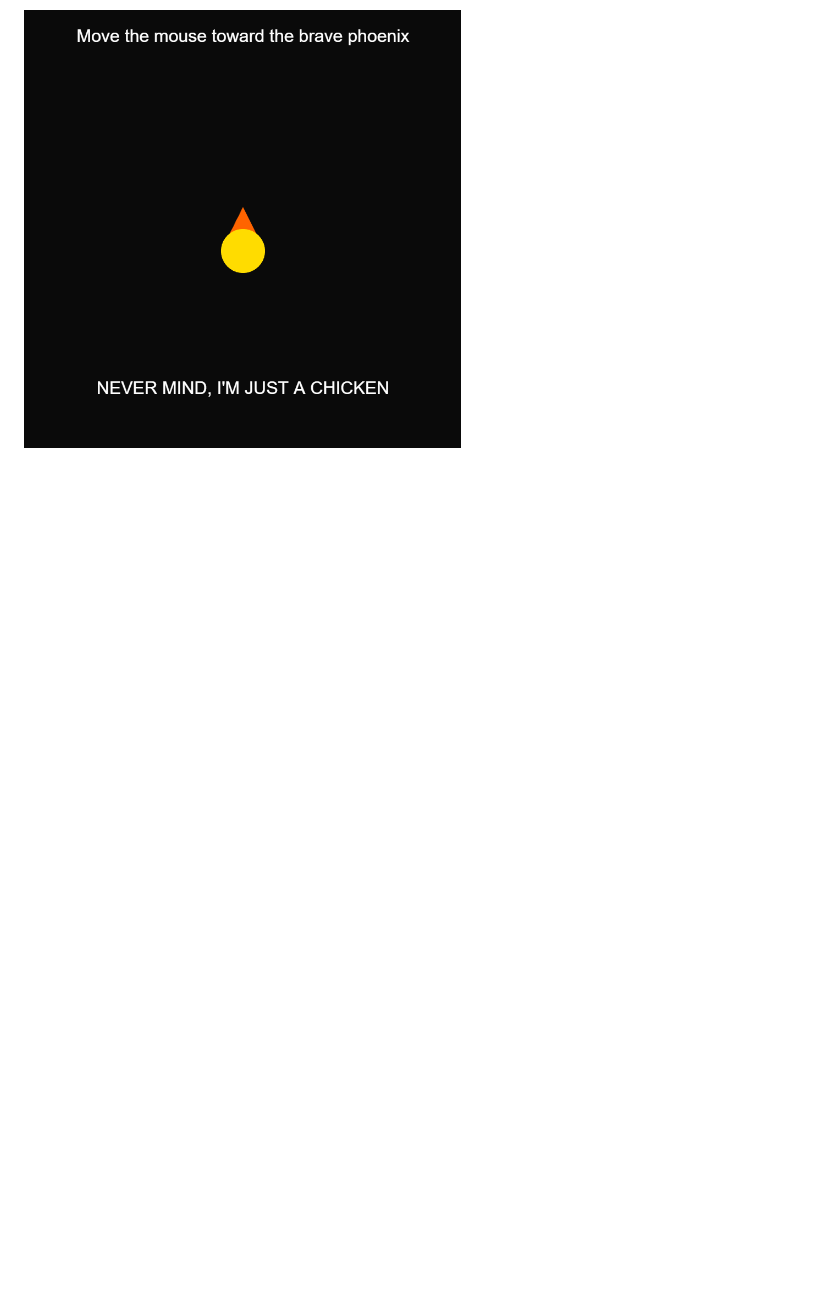
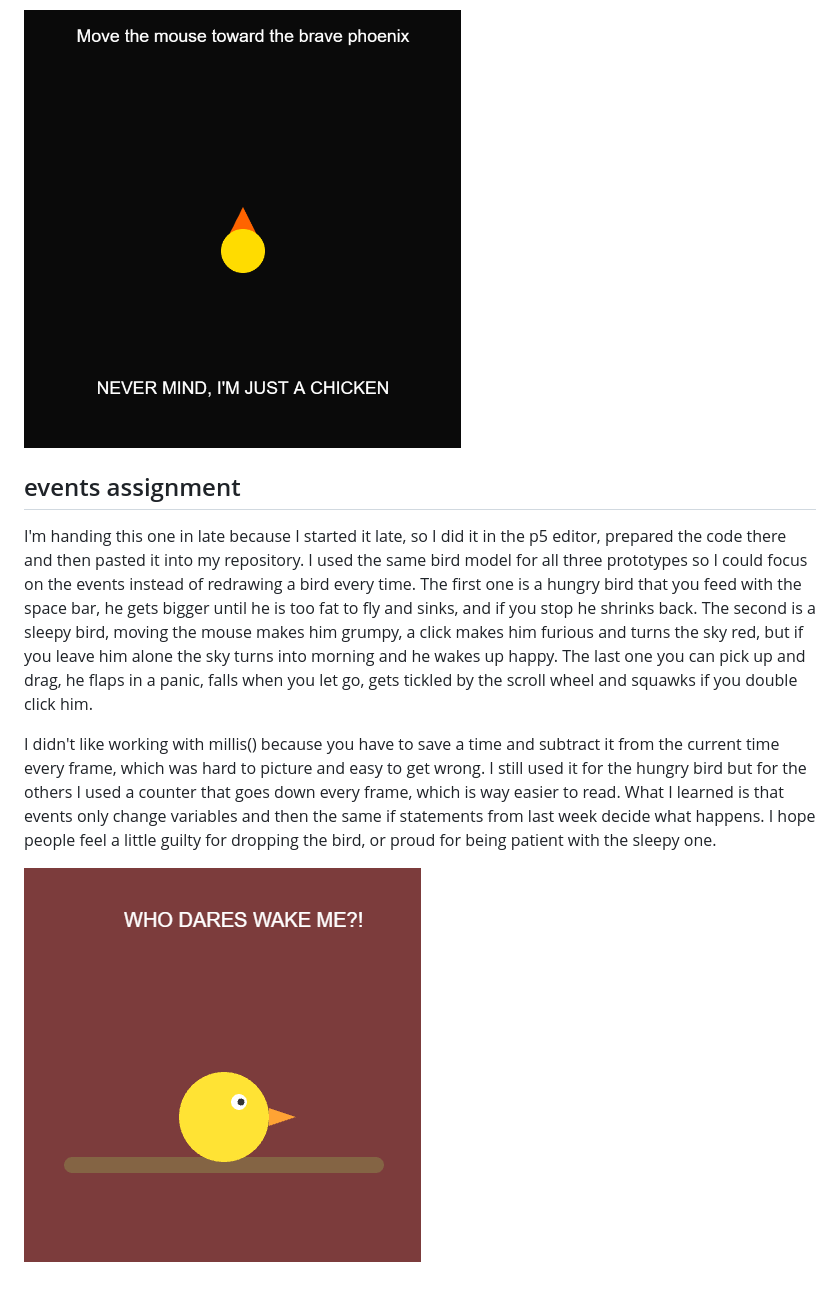
Before and after one commit to Sishooboy/CART-253-, a Markdown page: journal.md, the part around the change. GitHub-like rendering; pictures changed too: images/sleepybird.png (added); blank space fills up the shorter version.

Commit message:
didn't make it in time. But here is the journal  the readme update and everything left to do before handing it in

```diff
--- a/journal.md
+++ b/journal.md
@@ -27,3 +27,11 @@ I had a lot of fun with this assignment because conditionals made everything fee
 Overall I think I understand conditionals much better now, especially how they can check distance, mouse clicks and the value of variables to make different things happen. These prototypes are all pretty basic but they each do something different and I think they turned out funny.
 
 ![The Brave Phoenix](images/BRAVEPHOENIX.png)
+
+## events assignment
+
+I'm handing this one in late because I started it late, so I did it in the p5 editor, prepared the code there and then pasted it into my repository. I used the same bird model for all three prototypes so I could focus on the events instead of redrawing a bird every time. The first one is a hungry bird that you feed with the space bar, he gets bigger until he is too fat to fly and sinks, and if you stop he shrinks back. The second is a sleepy bird, moving the mouse makes him grumpy, a click makes him furious and turns the sky red, but if you leave him alone the sky turns into morning and he wakes up happy. The last one you can pick up and drag, he flaps in a panic, falls when you let go, gets tickled by the scroll wheel and squawks if you double click him.
+
+I didn't like working with millis() because you have to save a time and subtract it from the current time every frame, which was hard to picture and easy to get wrong. I still used it for the hungry bird but for the others I used a counter that goes down every frame, which is way easier to read. What I learned is that events only change variables and then the same if statements from last week decide what happens. I hope people feel a little guilty for dropping the bird, or proud for being patient with the sleepy one.
+
+![Sleepy Bird](images/sleepybird.png)
```
Also changed, not shown: README.md (+25 -0 lines), images/hungrybird.png (added), images/pickupbird.png (added).
